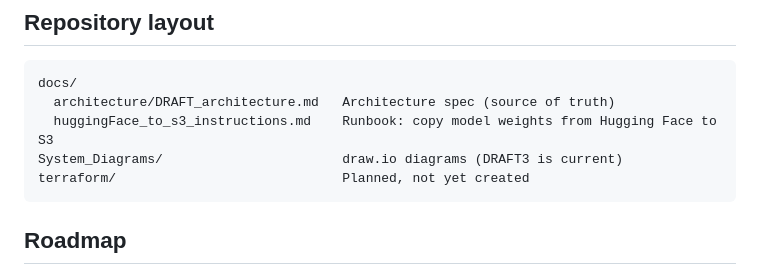
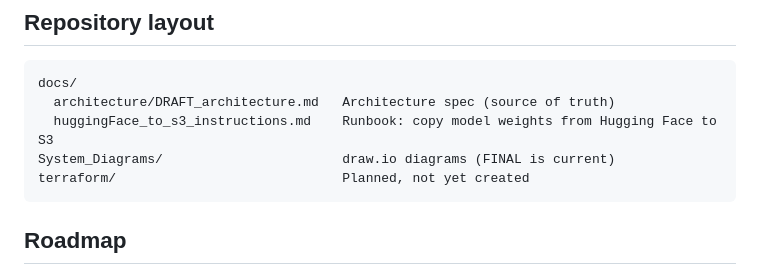
Before and after one commit to avakado0/ai-video-gen-aws, a Markdown page: README.md, the part around one of its changes. Rendered like a GitHub page.

Commit message:
Fix README diagram links after rename to FINAL

````diff
--- a/README.md
+++ b/README.md
@@ -52,7 +52,7 @@ Idle cost is a handful of small standing items: model weights in S3, ECR image s
 docs/
   architecture/DRAFT_architecture.md   Architecture spec (source of truth)
   huggingFace_to_s3_instructions.md    Runbook: copy model weights from Hugging Face to S3
-System_Diagrams/                       draw.io diagrams (DRAFT3 is current)
+System_Diagrams/                       draw.io diagrams (FINAL is current)
 terraform/                             Planned, not yet created
 ```
 
````
Also changed, not shown: other parts of README.md (+1 -1 lines).
